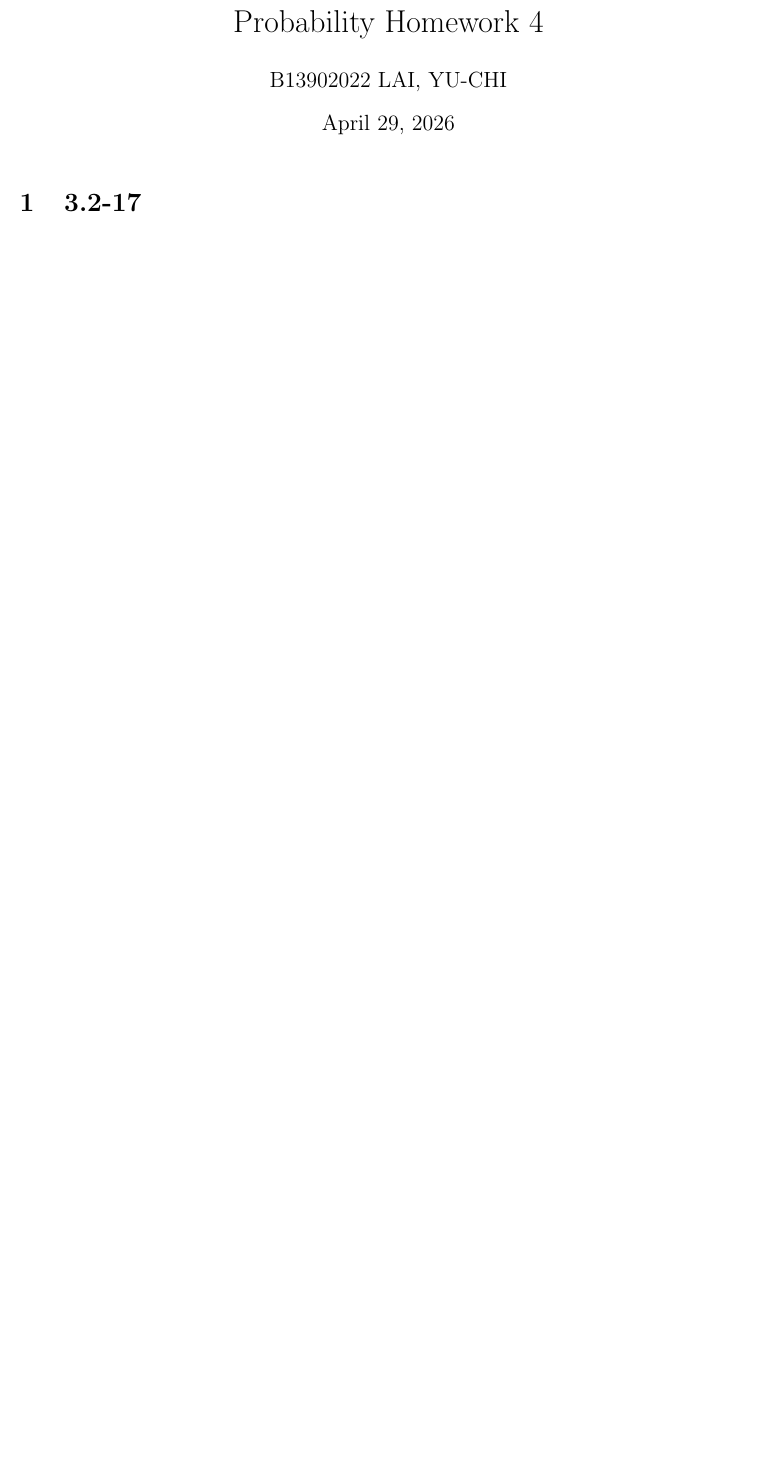
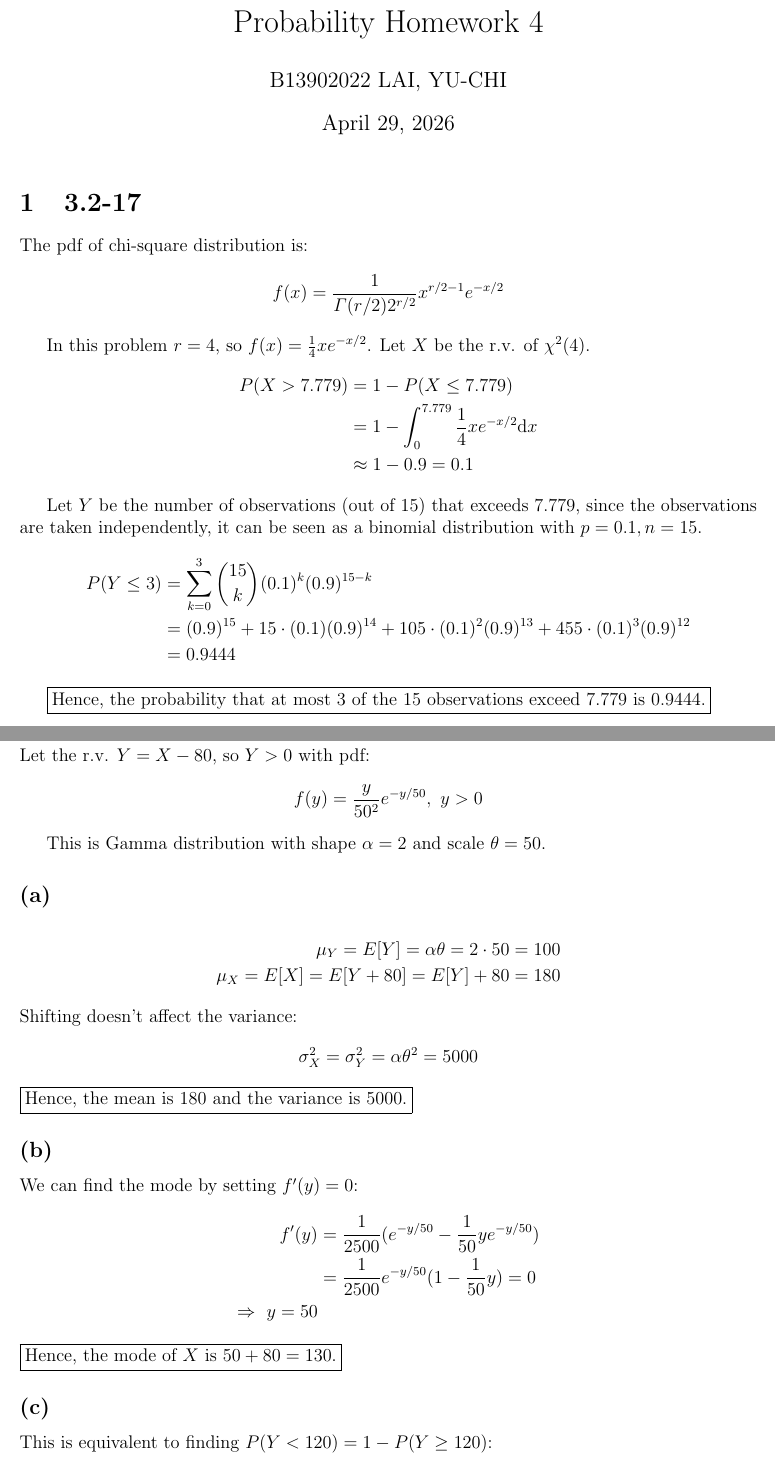
Before and after one commit to richardlaiis/NTUCSIE_homework_sophomore, a LaTeX problem sheet (Probability/HW4/probability_hw4.tex): part of page 1 of 5 before the commit and two parts of pages 1 and 2 of 5 after it, the two joined at a grey line, cut so that both start at the same text, the shorter picture padded with empty space. Compiled offline with pdfLaTeX.

Commit message:
probability hw4 problem 1 to 3

```diff
--- a/Probability/HW4/probability_hw4.tex
+++ b/Probability/HW4/probability_hw4.tex
@@ -49,6 +49,52 @@
 \maketitle
 
 \section{3.2-17}
+The pdf of chi-square distribution is:
+$$f(x)=\frac{1}{\varGamma(r/2)2^{r/2}}x^{r/2-1}e^{-x/2}$$
+
+In this problem $r=4$, so $f(x)=\frac{1}{4}xe^{-x/2}$. Let $X$ be the r.v. of $\chi^2(4)$.
+\begin{align*}
+    P(X>7.779)&=1-P(X\le 7.779) \\
+    &=1-\int_{0}^{7.779}\frac{1}{4}xe^{-x/2}\mathrm{d}x \\
+    &\approx 1-0.9=0.1
+\end{align*}
+
+Let $Y$ be the number of observations (out of 15) that exceeds $7.779$, since the observations are taken independently, it can be seen as a binomial distribution with $p=0.1, n=15$.
+\begin{align*}
+    P(Y\le 3)&=\sum^3_{k=0}\binom{15}{k}(0.1)^{k}(0.9)^{15-k} \\
+    &=(0.9)^{15}+15\cdot (0.1)(0.9)^{14}+105\cdot (0.1)^2(0.9)^{13}+455\cdot (0.1)^3(0.9)^{12} \\
+    &= 0.9444
+\end{align*}
+
+\fbox{Hence, the probability that at most 3 of the 15 observations exceed 7.779 is 0.9444.}
+
 
 \newpage{}
 \section{3.2-18}
+Let the r.v. $Y=X-80$, so $Y>0$ with pdf:
+$$f(y)=\frac{y}{50^2}e^{-y/50},\ y>0$$
+
+This is Gamma distribution with shape $\alpha=2$ and scale $\theta=50$.
+\subsection*{(a)}
+\begin{align*}
+    \mu_{Y}=E[Y]=\alpha\theta=2\cdot 50=100 \\
+    \mu_{X}=E[X]=E[Y+80]=E[Y]+80=180
+\end{align*}
+Shifting doesn't affect the variance:
+$$\sigma^2_{X}=\sigma^2_{Y}=\alpha\theta^2=5000$$
+\fbox{Hence, the mean is $180$ and the variance is 5000.}
+\subsection*{(b)}
+We can find the mode by setting $f'(y)=0$:
+\begin{align*}
+    f'(y)&=\frac{1}{2500}(e^{-y/50}-\frac{1}{50}ye^{-y/50}) \\
+    &=\frac{1}{2500}e^{-y/50}(1-\frac{1}{50}y)=0 \\
+    \Rightarrow\ y=50
+\end{align*}
+\fbox{Hence, the mode of $X$ is $50+80=130$.}
+\subsection*{(c)}
+This is equivalent to finding $P(Y<120)=1-P(Y\ge 120)$:
+\begin{align*}
+    P(Y<120)&=1-\int_{120}^{\infty}\frac{y}{50^2}e^{-y/50}\mathrm{d}y \\
+    &=1-\frac{1}{2500}(-50ye^{-y/50}\mid^{\infty}_{120}+50\int_{120}^{\infty}e^{-y/50}\mathrm{d}y)\\
+    &=0.6915
+\end{align*}
```
Also changed, not shown: Probability/HW4/multinomial_support_region.svg (added), Probability/HW4/probability_hw4.pdf (added), Probability/HW4/probability_hw4.tex (27 more changed lines).
